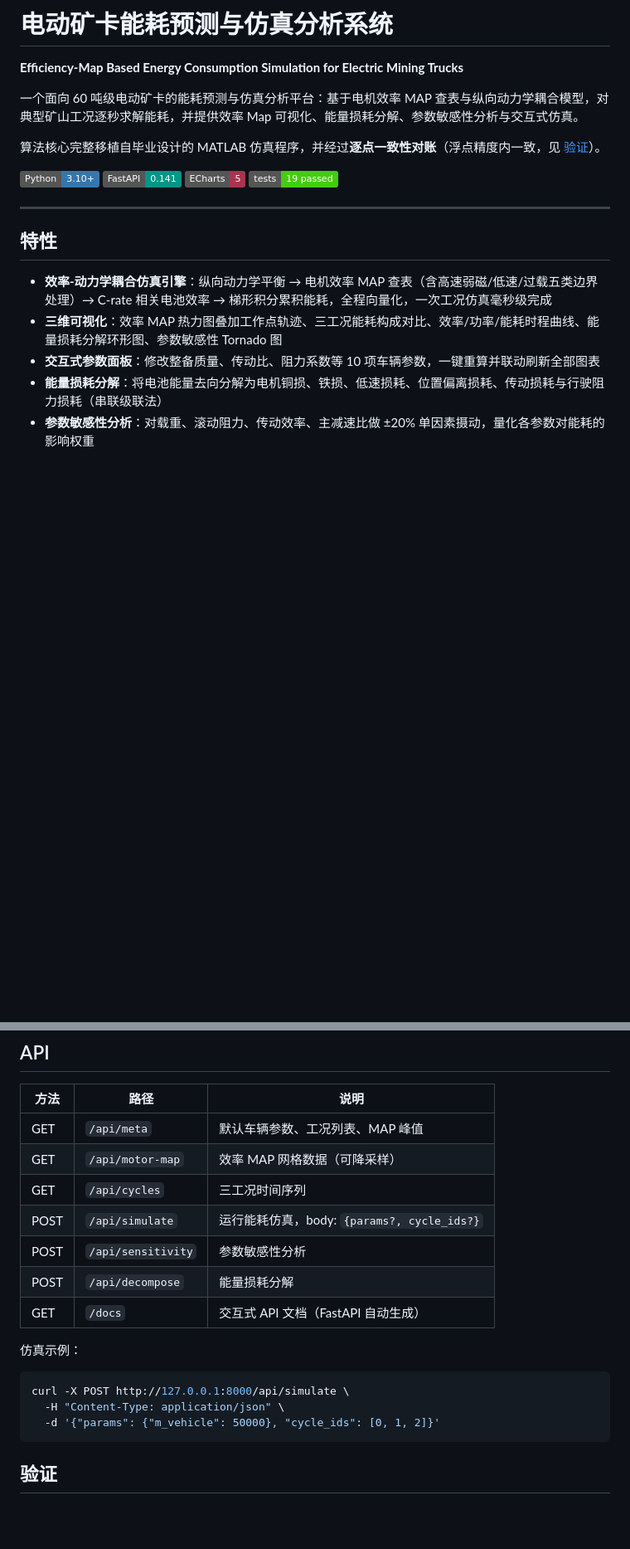
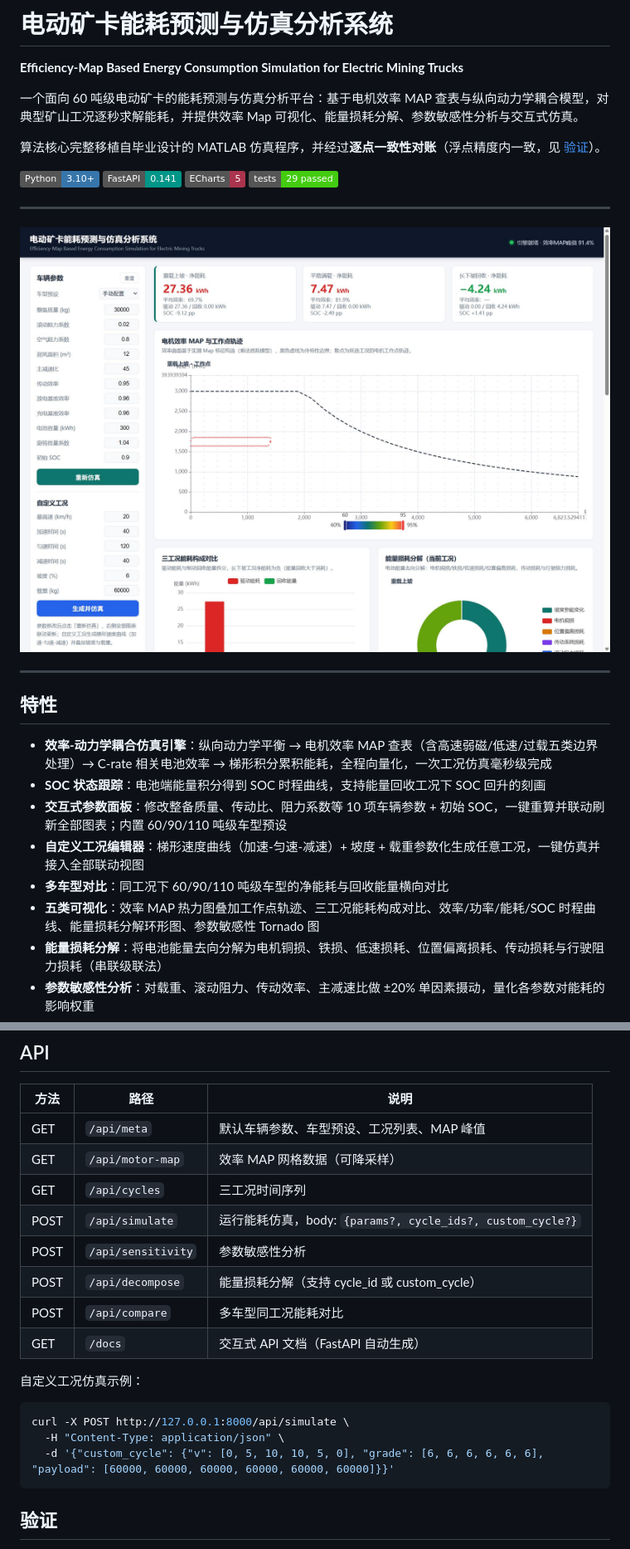
Before and after one commit to 55bx55/mine-truck-energy-sim, a Markdown page: README.md, 2 parts joined by grey strips. Shown at 83% size. Rendered like a GitHub page; pictures changed too: docs/screenshot.jpg (added); badges without logos; blank space fills up the shorter version.

````diff
--- a/README.md
+++ b/README.md
@@ -9,15 +9,22 @@
 ![Python](https://img.shields.io/badge/Python-3.10%2B-3776AB)
 ![FastAPI](https://img.shields.io/badge/FastAPI-0.141-009688)
 ![ECharts](https://img.shields.io/badge/ECharts-5-AA344D)
-![tests](https://img.shields.io/badge/tests-19%20passed-brightgreen)
+![tests](https://img.shields.io/badge/tests-29%20passed-brightgreen)
+
+---
+
+![系统界面](docs/screenshot.jpg)
 
 ---
 
 ## 特性
 
 - **效率-动力学耦合仿真引擎**：纵向动力学平衡 → 电机效率 MAP 查表（含高速弱磁/低速/过载五类边界处理）→ C-rate 相关电池效率 → 梯形积分累积能耗，全程向量化，一次工况仿真毫秒级完成
-- **三维可视化**：效率 MAP 热力图叠加工作点轨迹、三工况能耗构成对比、效率/功率/能耗时程曲线、能量损耗分解环形图、参数敏感性 Tornado 图
-- **交互式参数面板**：修改整备质量、传动比、阻力系数等 10 项车辆参数，一键重算并联动刷新全部图表
+- **SOC 状态跟踪**：电池端能量积分得到 SOC 时程曲线，支持能量回收工况下 SOC 回升的刻画
+- **交互式参数面板**：修改整备质量、传动比、阻力系数等 10 项车辆参数 + 初始 SOC，一键重算并联动刷新全部图表；内置 60/90/110 吨级车型预设
+- **自定义工况编辑器**：梯形速度曲线（加速-匀速-减速）+ 坡度 + 载重参数化生成任意工况，一键仿真并接入全部联动视图
+- **多车型对比**：同工况下 60/90/110 吨级车型的净能耗与回收能量横向对比
+- **五类可视化**：效率 MAP 热力图叠加工作点轨迹、三工况能耗构成对比、效率/功率/能耗/SOC 时程曲线、能量损耗分解环形图、参数敏感性 Tornado 图
 - **能量损耗分解**：将电池能量去向分解为电机铜损、铁损、低速损耗、位置偏离损耗、传动损耗与行驶阻力损耗（串联级联法）
 - **参数敏感性分析**：对载重、滚动阻力、传动效率、主减速比做 ±20% 单因素摄动，量化各参数对能耗的影响权重
 - **数据自包含**：效率 MAP 与工况数据均由程序生成，无需 MATLAB 及原始数据文件，clone 即用
@@ -92,20 +99,21 @@ python -m pytest tests/ -v
 
 | 方法 | 路径 | 说明 |
 |------|------|------|
-| GET | `/api/meta` | 默认车辆参数、工况列表、MAP 峰值 |
+| GET | `/api/meta` | 默认车辆参数、车型预设、工况列表、MAP 峰值 |
 | GET | `/api/motor-map` | 效率 MAP 网格数据（可降采样） |
 | GET | `/api/cycles` | 三工况时间序列 |
-| POST | `/api/simulate` | 运行能耗仿真，body: `{params?, cycle_ids?}` |
+| POST | `/api/simulate` | 运行能耗仿真，body: `{params?, cycle_ids?, custom_cycle?}` |
 | POST | `/api/sensitivity` | 参数敏感性分析 |
-| POST | `/api/decompose` | 能量损耗分解 |
+| POST | `/api/decompose` | 能量损耗分解（支持 cycle_id 或 custom_cycle） |
+| POST | `/api/compare` | 多车型同工况能耗对比 |
 | GET | `/docs` | 交互式 API 文档（FastAPI 自动生成） |
 
-仿真示例：
+自定义工况仿真示例：
 
 ```bash
 curl -X POST http://127.0.0.1:8000/api/simulate \
   -H "Content-Type: application/json" \
-  -d '{"params": {"m_vehicle": 50000}, "cycle_ids": [0, 1, 2]}'
+  -d '{"custom_cycle": {"v": [0, 5, 10, 10, 5, 0], "grade": [6, 6, 6, 6, 6, 6], "payload": [60000, 60000, 60000, 60000, 60000, 60000]}}'
 ```
 
 ## 验证
````
Also changed, not shown: other parts of README.md (+19 -10 lines), 9 other files.
